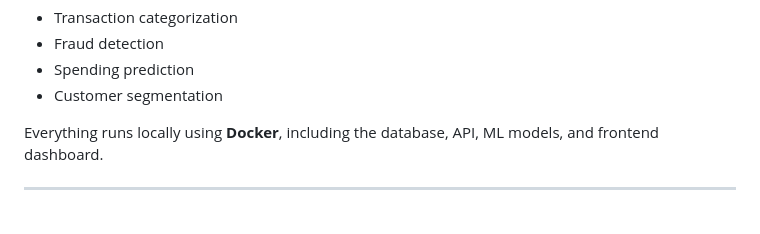
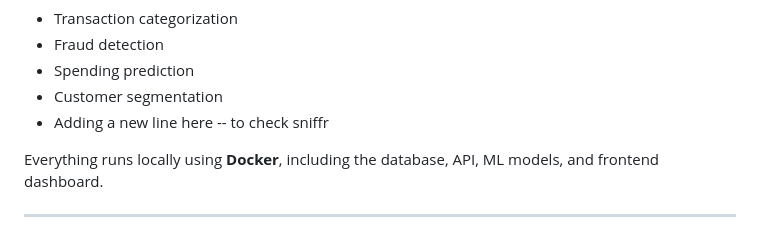
Before and after one commit to pranoliver/finance-ai-assistant, a Markdown page: README.md, the part around the change. Rendered like a GitHub page.

```diff
--- a/README.md
+++ b/README.md
@@ -18,6 +18,7 @@ The system ingests large financial transaction datasets and applies machine lear
 - Fraud detection
 - Spending prediction
 - Customer segmentation
+- Adding a new line here -- to check sniffr
 
 Everything runs locally using **Docker**, including the database, API, ML models, and frontend dashboard.
 
```
